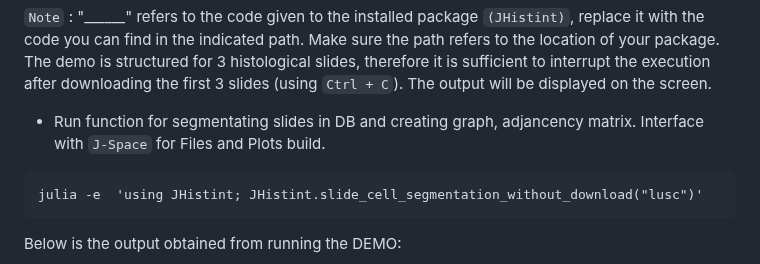
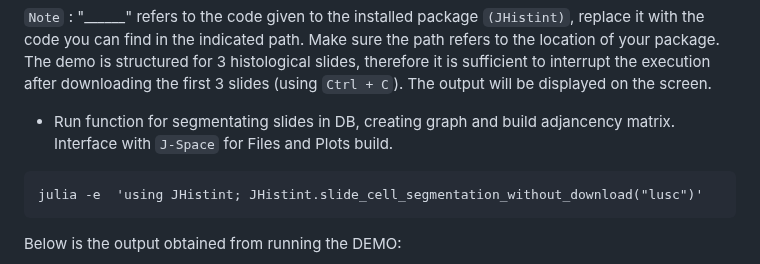
Before and after one commit to BIMIB-DISCo/JHistint.jl, a Markdown page: README.md, the part around the change. Drawn GitHub-style.

````diff
--- a/README.md
+++ b/README.md
@@ -113,7 +113,7 @@ julia -e  'cd("/home/nmandelli/.julia/packages/JHistint/______/"); using Pkg; Pk
 ```
 `Note` : "______" refers to the code given to the installed package `(JHistint)`, replace it with the code you can find in the indicated path. Make sure the path refers to the location of your package.
 The demo is structured for 3 histological slides, therefore it is sufficient to interrupt the execution after downloading the first 3 slides (using `Ctrl + C`). The output will be displayed on the screen.
-* Run function for segmentating slides in DB and creating graph, adjancency matrix. Interface with `J-Space` for Files and Plots build.
+* Run function for segmentating slides in DB, creating graph and build adjancency matrix. Interface with `J-Space` for Files and Plots build.
 ```
 julia -e  'using JHistint; JHistint.slide_cell_segmentation_without_download("lusc")'
 ```
````
